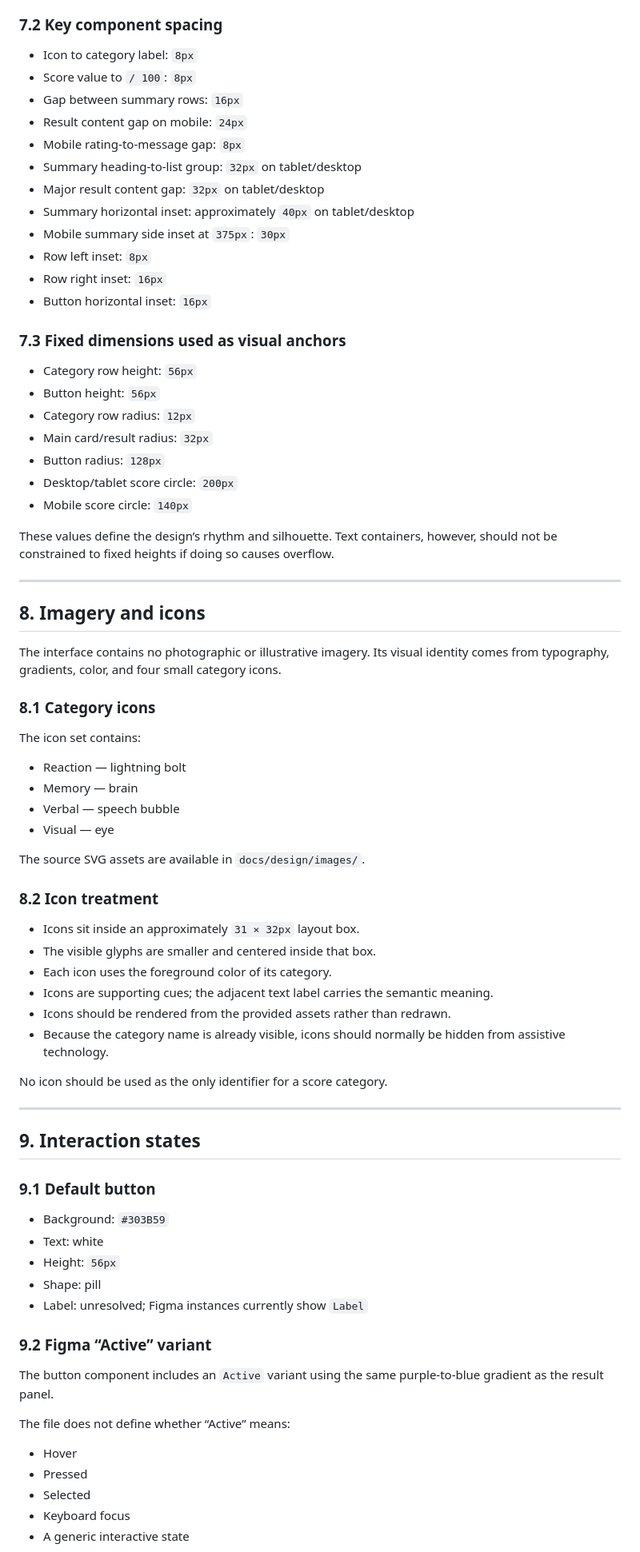
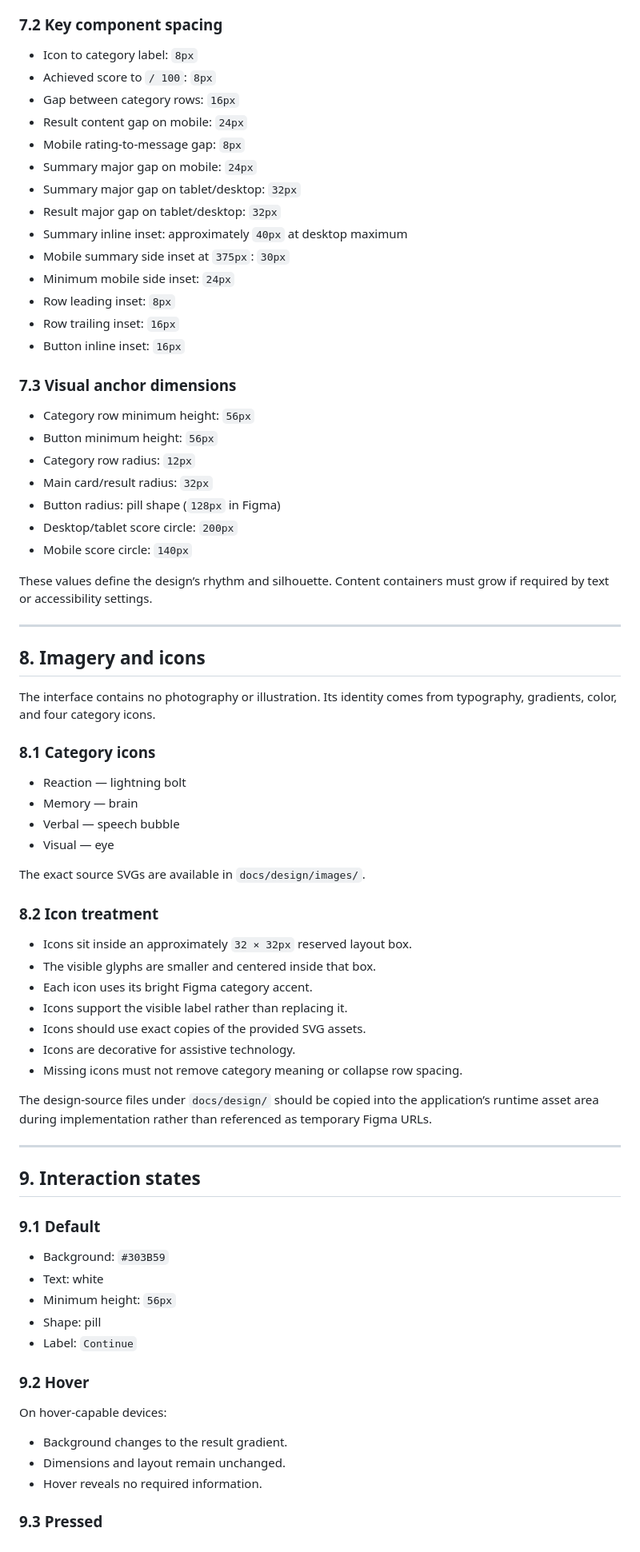
Before and after one commit to ferfalcon/results-summary-component, a Markdown page: DESIGN.md, the part around one of its changes. Shown at 80% size. Drawn GitHub-style.

```diff
--- a/DESIGN.md
+++ b/DESIGN.md
@@ -346,79 +371,78 @@ The design follows an 8px base rhythm.
 ### 7.2 Key component spacing
 
 - Icon to category label: `8px`
-- Score value to `/ 100`: `8px`
-- Gap between summary rows: `16px`
+- Achieved score to `/ 100`: `8px`
+- Gap between category rows: `16px`
 - Result content gap on mobile: `24px`
 - Mobile rating-to-message gap: `8px`
-- Summary heading-to-list group: `32px` on tablet/desktop
-- Major result content gap: `32px` on tablet/desktop
-- Summary horizontal inset: approximately `40px` on tablet/desktop
+- Summary major gap on mobile: `24px`
+- Summary major gap on tablet/desktop: `32px`
+- Result major gap on tablet/desktop: `32px`
+- Summary inline inset: approximately `40px` at desktop maximum
 - Mobile summary side inset at `375px`: `30px`
-- Row left inset: `8px`
-- Row right inset: `16px`
-- Button horizontal inset: `16px`
+- Minimum mobile side inset: `24px`
+- Row leading inset: `8px`
+- Row trailing inset: `16px`
+- Button inline inset: `16px`
 
-### 7.3 Fixed dimensions used as visual anchors
+### 7.3 Visual anchor dimensions
 
-- Category row height: `56px`
-- Button height: `56px`
+- Category row minimum height: `56px`
+- Button minimum height: `56px`
 - Category row radius: `12px`
 - Main card/result radius: `32px`
-- Button radius: `128px`
+- Button radius: pill shape (`128px` in Figma)
 - Desktop/tablet score circle: `200px`
 - Mobile score circle: `140px`
 
-These values define the design’s rhythm and silhouette. Text containers, however, should not be constrained to fixed heights if doing so causes overflow.
+These values define the design’s rhythm and silhouette. Content containers must grow if required by text or accessibility settings.
 
 ---
 
 ## 8. Imagery and icons
 
-The interface contains no photographic or illustrative imagery. Its visual identity comes from typography, gradients, color, and four small category icons.
+The interface contains no photography or illustration. Its identity comes from typography, gradients, color, and four category icons.
 
 ### 8.1 Category icons
-
-The icon set contains:
 
 - Reaction — lightning bolt
 - Memory — brain
 - Verbal — speech bubble
 - Visual — eye
 
-The source SVG assets are available in `docs/design/images/`.
+The exact source SVGs are available in `docs/design/images/`.
 
 ### 8.2 Icon treatment
 
-- Icons sit inside an approximately `31 × 32px` layout box.
+- Icons sit inside an approximately `32 × 32px` reserved layout box.
 - The visible glyphs are smaller and centered inside that box.
-- Each icon uses the foreground color of its category.
-- Icons are supporting cues; the adjacent text label carries the semantic meaning.
-- Icons should be rendered from the provided assets rather than redrawn.
-- Because the category name is already visible, icons should normally be hidden from assistive technology.
+- Each icon uses its bright Figma category accent.
+- Icons support the visible label rather than replacing it.
+- Icons should use exact copies of the provided SVG assets.
+- Icons are decorative for assistive technology.
+- Missing icons must not remove category meaning or collapse row spacing.
 
-No icon should be used as the only identifier for a score category.
+The design-source files under `docs/design/` should be copied into the application’s runtime asset area during implementation rather than referenced as temporary Figma URLs.
 
 ---
 
 ## 9. Interaction states
 
-### 9.1 Default button
+### 9.1 Default
 
 - Background: `#303B59`
 - Text: white
-- Height: `56px`
+- Minimum height: `56px`
 - Shape: pill
-- Label: unresolved; Figma instances currently show `Label`
+- Label: `Continue`
 
-### 9.2 Figma “Active” variant
+### 9.2 Hover
 
-The button component includes an `Active` variant using the same purple-to-blue gradient as the result panel.
+On hover-capable devices:
 
-The file does not define whether “Active” means:
+- Background changes to the result gradient.
+- Dimensions and layout remain unchanged.
+- Hover reveals no required information.
 
-- Hover
-- Pressed
-- Selected
-- Keyboard focus
-- A generic interactive state
+### 9.3 Pressed
 
```
Also changed, not shown: other parts of DESIGN.md (+188 -148 lines).
